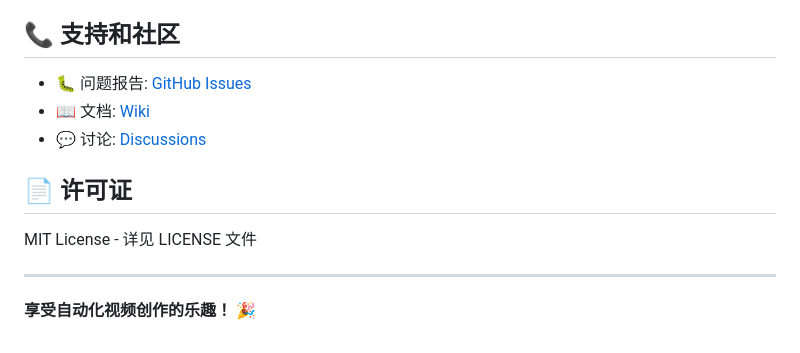
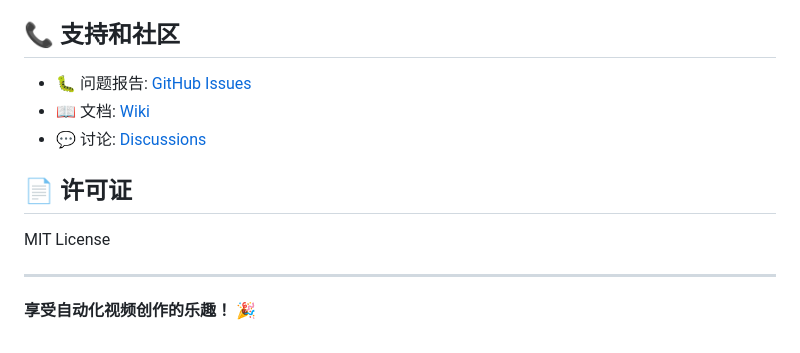
Before and after one commit to bhhnjjd/YouTube0, a Markdown page: README.md, the part around one of its changes. GitHub-like rendering.

```diff
--- a/README.md
+++ b/README.md
@@ -322,7 +322,7 @@ OPENAI_MODEL=your-model-name
 
 ## 📄 许可证
 
-MIT License - 详见 LICENSE 文件
+MIT License
 
 ---
 
```
Also changed, not shown: other parts of README.md (+3 -3 lines).
